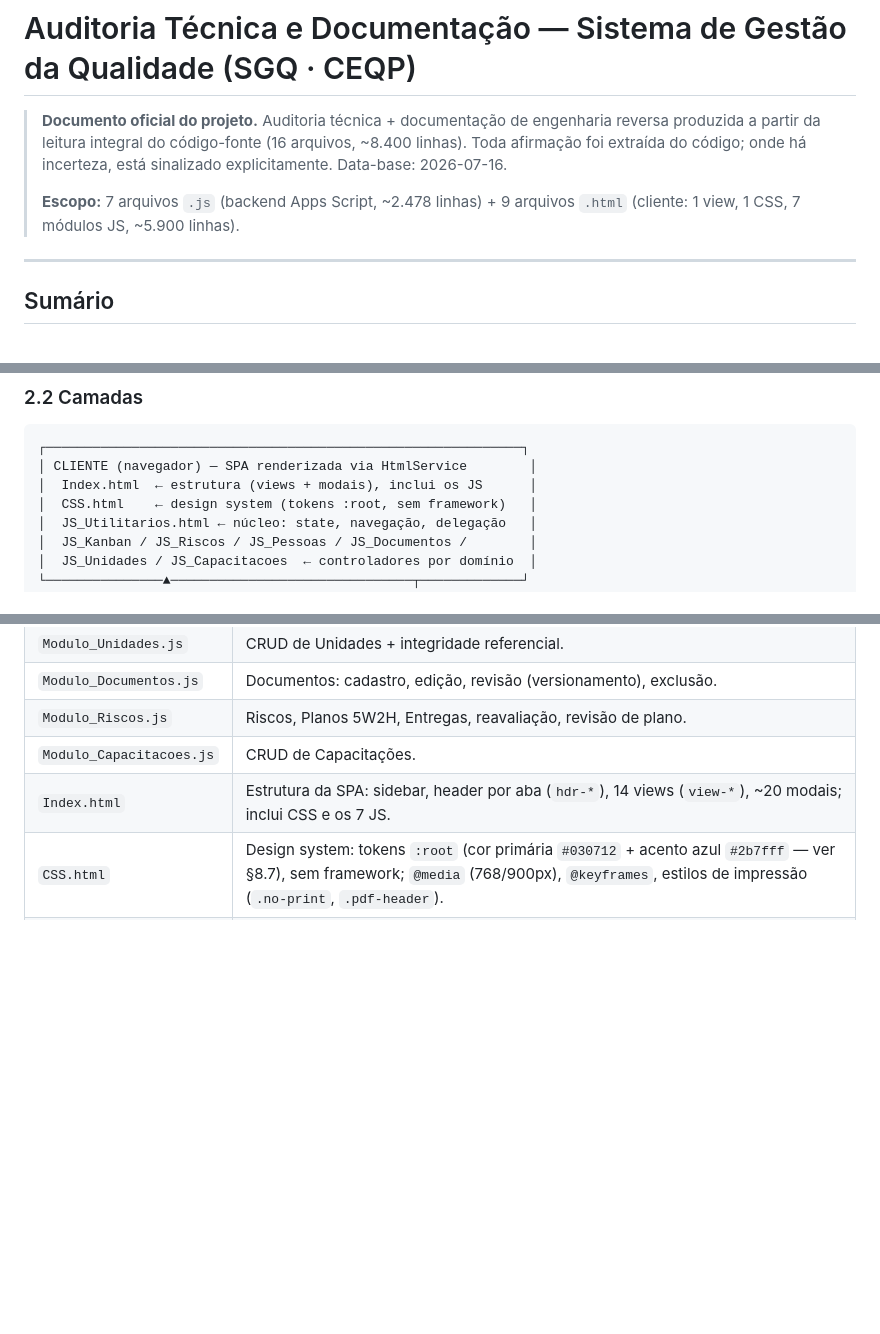
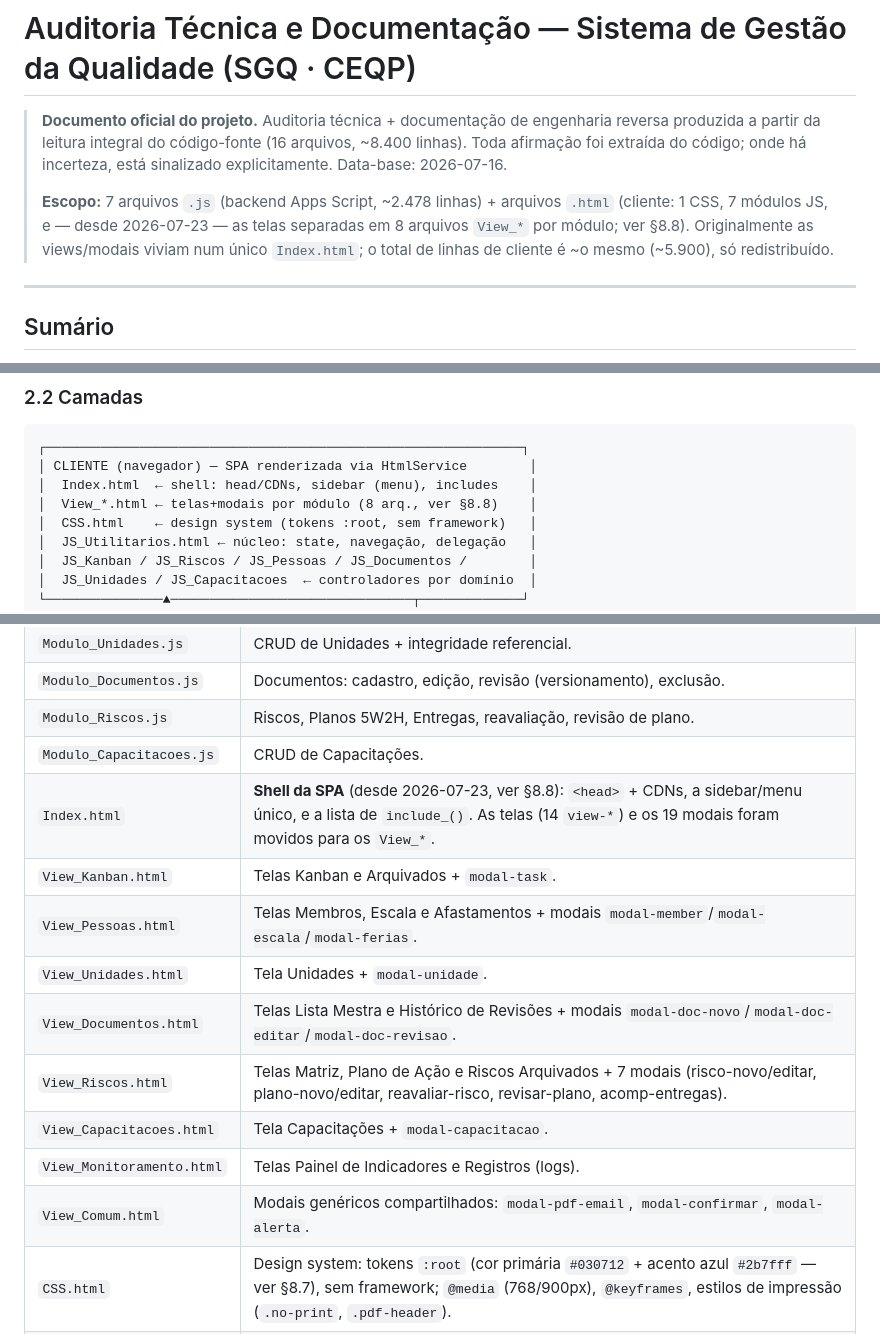
Before and after one commit to marcellomoura/sgq-ceqp-sucoas, a Markdown page: DOCUMENTACAO.md, 3 parts joined by grey strips. GitHub-like rendering; blank space fills up the shorter version.

````diff
--- a/DOCUMENTACAO.md
+++ b/DOCUMENTACAO.md
@@ -2,7 +2,7 @@
 
 > **Documento oficial do projeto.** Auditoria técnica + documentação de engenharia reversa produzida a partir da leitura integral do código-fonte (16 arquivos, ~8.400 linhas). Toda afirmação foi extraída do código; onde há incerteza, está sinalizado explicitamente. Data-base: 2026-07-16.
 >
-> **Escopo:** 7 arquivos `.js` (backend Apps Script, ~2.478 linhas) + 9 arquivos `.html` (cliente: 1 view, 1 CSS, 7 módulos JS, ~5.900 linhas).
+> **Escopo:** 7 arquivos `.js` (backend Apps Script, ~2.478 linhas) + arquivos `.html` (cliente: 1 CSS, 7 módulos JS, e — desde 2026-07-23 — as telas separadas em 8 arquivos `View_*` por módulo; ver §8.8). Originalmente as views/modais viviam num único `Index.html`; o total de linhas de cliente é ~o mesmo (~5.900), só redistribuído.
 
 ---
 
@@ -53,7 +53,8 @@ Sistema de gestão da qualidade da **Comissão Especial de Qualidade e Padroniza
 ```
 ┌─────────────────────────────────────────────────────────────┐
 │ CLIENTE (navegador) — SPA renderizada via HtmlService        │
-│  Index.html  ← estrutura (views + modais), inclui os JS      │
+│  Index.html  ← shell: head/CDNs, sidebar (menu), includes    │
+│  View_*.html ← telas+modais por módulo (8 arq., ver §8.8)    │
 │  CSS.html    ← design system (tokens :root, sem framework)   │
 │  JS_Utilitarios.html ← núcleo: state, navegação, delegação   │
 │  JS_Kanban / JS_Riscos / JS_Pessoas / JS_Documentos /        │
@@ -244,7 +245,15 @@ Alguns comentários do código carregam tags curtas de auditorias anteriores. O
 | `Modulo_Documentos.js` | Documentos: cadastro, edição, revisão (versionamento), exclusão. |
 | `Modulo_Riscos.js` | Riscos, Planos 5W2H, Entregas, reavaliação, revisão de plano. |
 | `Modulo_Capacitacoes.js` | CRUD de Capacitações. |
-| `Index.html` | Estrutura da SPA: sidebar, header por aba (`hdr-*`), 14 views (`view-*`), ~20 modais; inclui CSS e os 7 JS. |
+| `Index.html` | **Shell da SPA** (desde 2026-07-23, ver §8.8): `<head>` + CDNs, a sidebar/menu único, e a lista de `include_()`. As telas (14 `view-*`) e os 19 modais foram movidos para os `View_*`. |
+| `View_Kanban.html` | Telas Kanban e Arquivados + `modal-task`. |
+| `View_Pessoas.html` | Telas Membros, Escala e Afastamentos + modais `modal-member`/`modal-escala`/`modal-ferias`. |
+| `View_Unidades.html` | Tela Unidades + `modal-unidade`. |
+| `View_Documentos.html` | Telas Lista Mestra e Histórico de Revisões + modais `modal-doc-novo`/`modal-doc-editar`/`modal-doc-revisao`. |
+| `View_Riscos.html` | Telas Matriz, Plano de Ação e Riscos Arquivados + 7 modais (risco-novo/editar, plano-novo/editar, reavaliar-risco, revisar-plano, acomp-entregas). |
+| `View_Capacitacoes.html` | Tela Capacitações + `modal-capacitacao`. |
+| `View_Monitoramento.html` | Telas Painel de Indicadores e Registros (logs). |
+| `View_Comum.html` | Modais genéricos compartilhados: `modal-pdf-email`, `modal-confirmar`, `modal-alerta`. |
 | `CSS.html` | Design system: tokens `:root` (cor primária `#030712` + acento azul `#2b7fff` — ver §8.7), sem framework; `@media` (768/900px), `@keyframes`, estilos de impressão (`.no-print`, `.pdf-header`). |
 | `JS_Utilitarios.html` | Núcleo do cliente: `state`, navegação (`mudarTab`), delegação de eventos, `garantirRestoData`, helpers (`esc`, `badge`, `linkA`, `showConfirm`), geração de PDF (montagem HTML), logs. |
 | `JS_Kanban.html` | Membros, quadro Kanban, arquivados, modal de tarefa, gráficos do Kanban, `recarregarKanban/RiscosPlanos`. |
````
Also changed, not shown: other parts of DOCUMENTACAO.md (+18 -1 lines).
